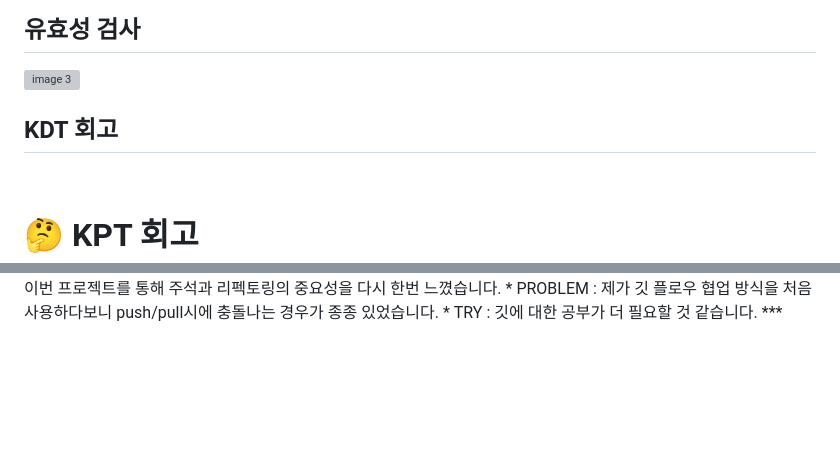
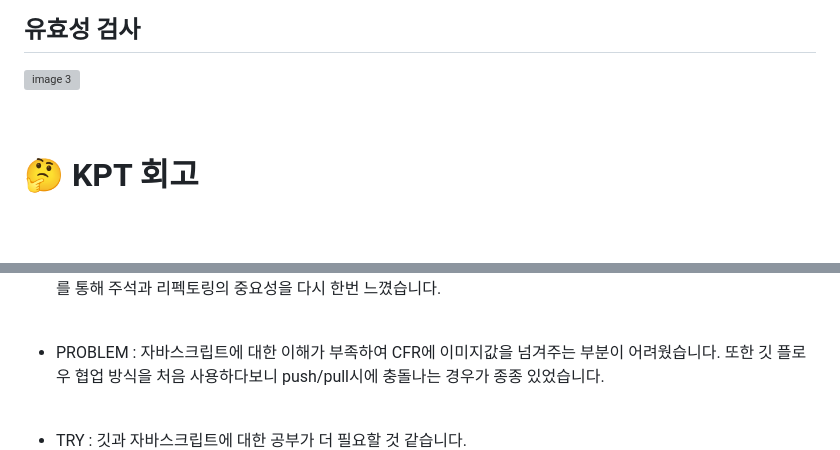
Before and after one commit to woorifisa-service-dev/2nd-find-your-similarity, a Markdown page: README.md, 2 parts joined by grey strips. Drawn GitHub-style; blank space fills up the shorter version; grey boxes are pictures that could not be loaded.

```diff
--- a/README.md
+++ b/README.md
@@ -247,7 +247,6 @@ API를 호출할 때는 검색어와 검색 조건을 Query String  형식의
 ## 유효성 검사
 ![image 3](https://user-images.githubusercontent.com/93786956/236116005-25065212-abff-4768-b21b-112e6a83b0ab.jpg)
 
-## KDT 회고
 
 <br />
 
@@ -271,5 +278,14 @@ TRY : PROBLEM을 해결할 수 있도록 실천해보고 싶은 솔루션 <br />
 ### 💭 영빈
 * KEEP : 상세한 주석과 리펙토링을 통해 코드에 대한 이해가 더 잘 되었고 보기도 편해진 것 같습니다. 이번 프로젝트를 통해 주석과 리펙토링의 중요성을 다시 한번 느꼈습니다.
-* PROBLEM : 제가 깃 플로우 협업 방식을 처음 사용하다보니 push/pull시에 충돌나는 경우가 종종 있었습니다.
-* TRY : 깃에 대한 공부가 더 필요할 것 같습니다.
+
+<br />
+
+* PROBLEM : 자바스크립트에 대한 이해가 부족하여 CFR에 이미지값을 넘겨주는 부분이 어려웠습니다. 또한 깃 플로우 협업 방식을 처음 사용하다보니 push/pull시에 충돌나는 경우가 종종 있었습니다.
+
+<br />
+
+* TRY : 깃과 자바스크립트에 대한 공부가 더 필요할 것 같습니다.
+
+<br />
+
 ***
```
Also changed, not shown: other parts of README.md (+30 -4 lines).
